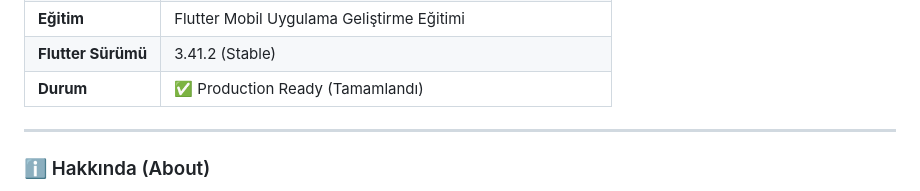
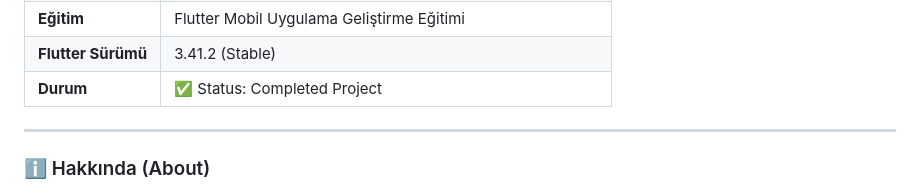
Before and after one commit to sudessss/SudeSenturk_KatalogUygulamasi_MobilUygulamaGelistirme, a Markdown page: README.md, the part around the change. Drawn GitHub-style.

```diff
--- a/README.md
+++ b/README.md
@@ -65,7 +65,7 @@ Projeyi yerel ortamınızda ayağa kaldırmak için aşağıdaki adımları taki
 | **Proje Adı** | SudeSenturk_KatalogUygulamasi_MobilUygulamaGelistirme |
 | **Eğitim** | Flutter Mobil Uygulama Geliştirme Eğitimi |
 | **Flutter Sürümü** | 3.41.2 (Stable) |
-| **Durum** | ✅ Production Ready (Tamamlandı) |
+| **Durum** | ✅ Status: Completed Project |
 
 ---
 
```
